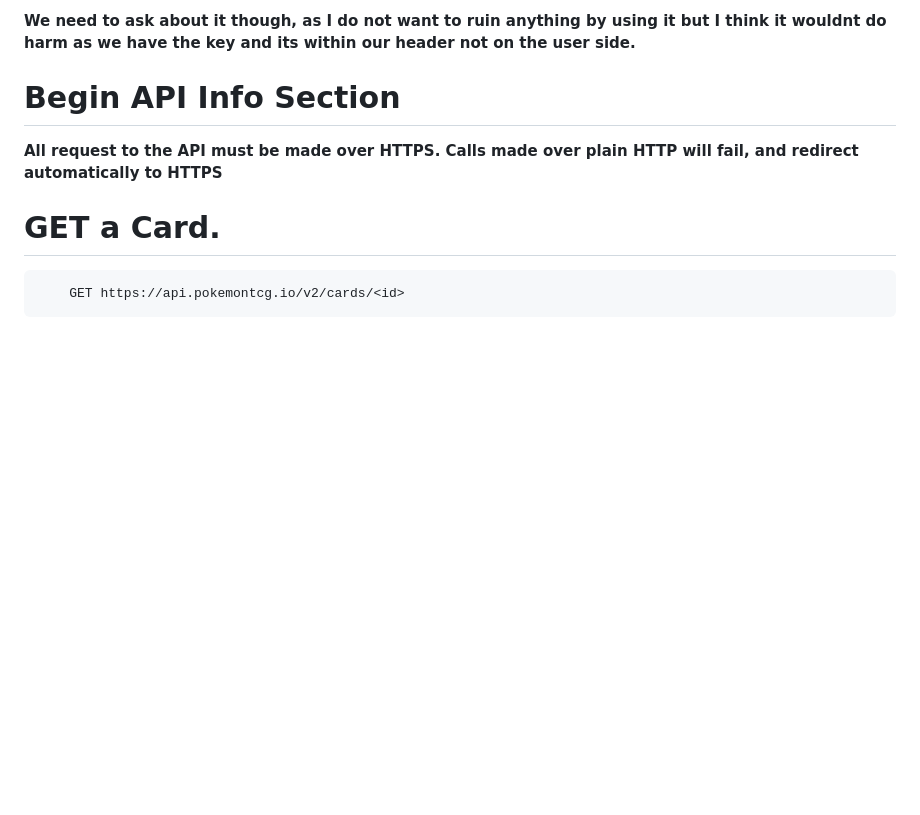
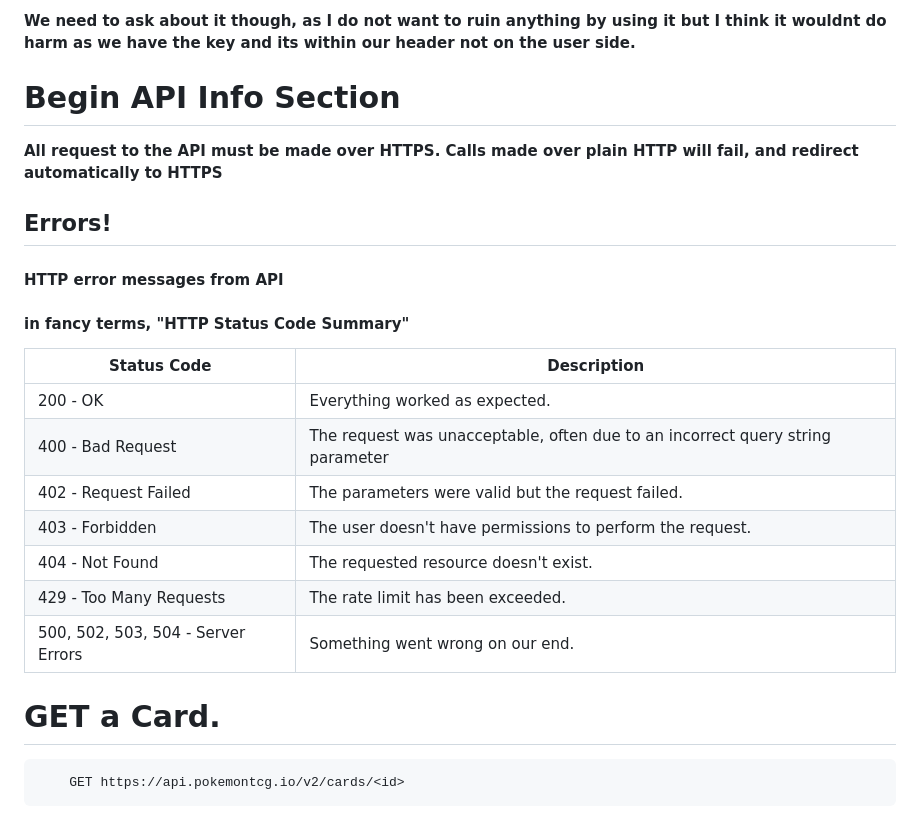
Before and after one commit to JLeeVance/Phase1-Final, a Markdown page: README.md, the part around the change. GitHub-like rendering; blank space fills up the shorter version.

Commit message:
added error messages to API guide

```diff
--- a/README.md
+++ b/README.md
@@ -37,8 +37,23 @@ through Pokémon. Without one included in our code, our users would possibly hit
 # Begin API Info Section
 
 
+**All request to the API must be made over HTTPS. Calls made over plain HTTP will fail, and redirect automatically to HTTPS**
 
-**All request to the API must be made over HTTPS. Calls made over plain HTTP will fail, and redirect automatically to HTTPS**
+
+## Errors!
+#### HTTP error messages from API
+#### in fancy terms, "HTTP Status Code Summary"
+
+
+|Status Code|Description|
+|-----------|-----------|
+200 - OK |Everything worked as expected.
+400 - Bad Request |The request was unacceptable, often due to an incorrect query string parameter
+402 - Request Failed |The parameters were valid but the request failed.
+403 - Forbidden |The user doesn't have permissions to perform the request.
+404 - Not Found |The requested resource doesn't exist.
+429 - Too Many Requests |The rate limit has been exceeded.
+500, 502, 503, 504 - Server Errors	|Something went wrong on our end.
 
 
  # GET a Card.
```
